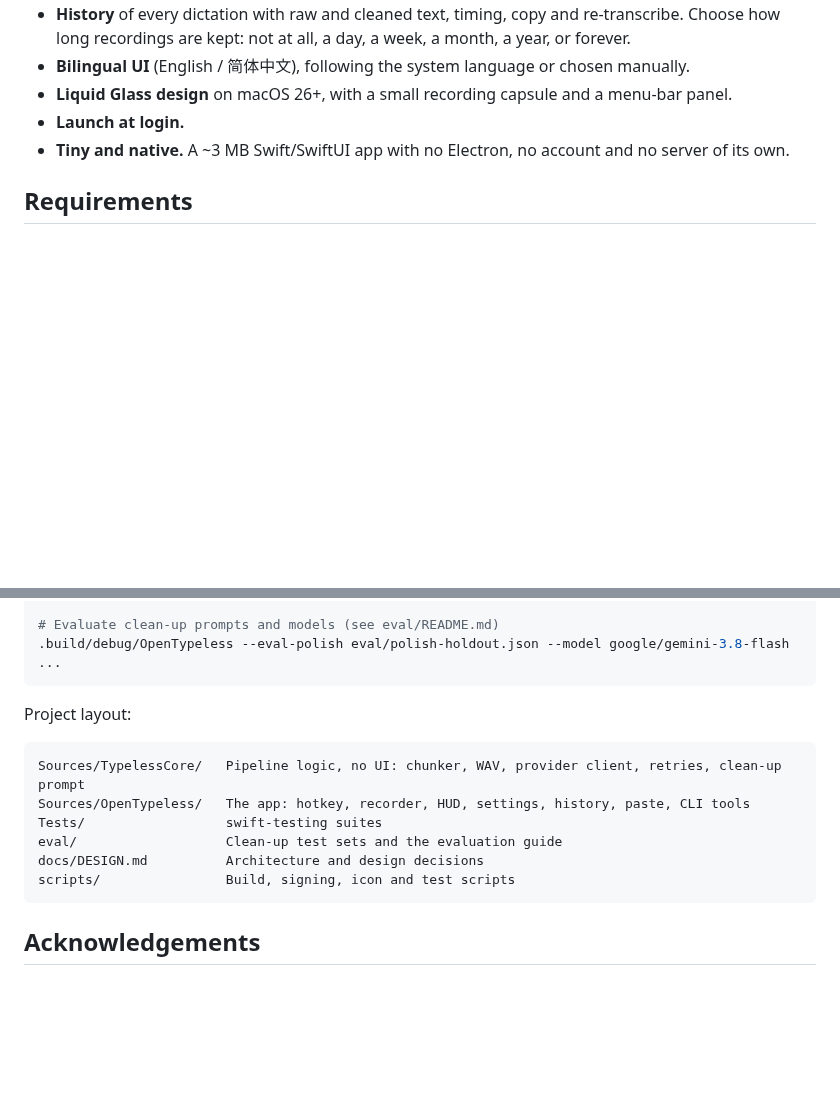
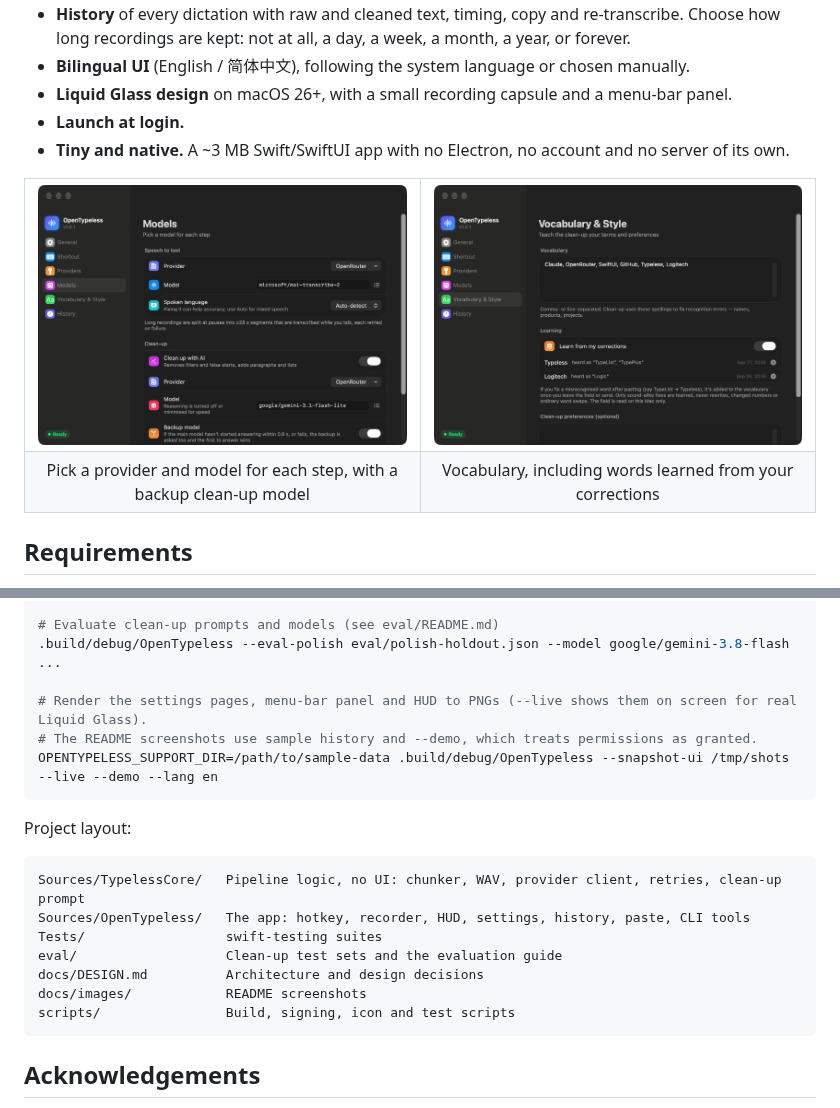
Before and after one commit to Tyler913/OpenTypeless, a Markdown page: README.md, 2 parts joined by grey strips. Drawn GitHub-style; pictures changed too: docs/images/models.png (added), docs/images/vocabulary.png (added); blank space fills up the shorter version.

````diff
--- a/README.md
+++ b/README.md
@@ -66,6 +78,17 @@ The prompt is tuned against development and held-out test sets (see [eval/](eval
 - **Liquid Glass design** on macOS 26+, with a small recording capsule and a menu-bar panel.
 - **Launch at login.**
 - **Tiny and native.** A ~3 MB Swift/SwiftUI app with no Electron, no account and no server of its own.
+
+<table>
+  <tr>
+    <td width="50%"><img src="docs/images/models.png" alt="Models: a provider and model for each step, plus a backup clean-up model"></td>
+    <td width="50%"><img src="docs/images/vocabulary.png" alt="Vocabulary: your terms, including ones learned from your corrections"></td>
+  </tr>
+  <tr>
+    <td align="center">Pick a provider and model for each step, with a backup clean-up model</td>
+    <td align="center">Vocabulary, including words learned from your corrections</td>
+  </tr>
+</table>
 
 ## Requirements
 
@@ -149,6 +172,10 @@ Useful command-line modes of the built binary:
 
 # Evaluate clean-up prompts and models (see eval/README.md)
 .build/debug/OpenTypeless --eval-polish eval/polish-holdout.json --model google/gemini-3.8-flash ...
+
+# Render the settings pages, menu-bar panel and HUD to PNGs (--live shows them on screen for real Liquid Glass).
+# The README screenshots use sample history and --demo, which treats permissions as granted.
+OPENTYPELESS_SUPPORT_DIR=/path/to/sample-data .build/debug/OpenTypeless --snapshot-ui /tmp/shots --live --demo --lang en
 ```
 
 Project layout:
@@ -159,6 +186,7 @@ Sources/OpenTypeless/   The app: hotkey, recorder, HUD, settings, history, paste
 Tests/                  swift-testing suites
 eval/                   Clean-up test sets and the evaluation guide
 docs/DESIGN.md          Architecture and design decisions
+docs/images/            README screenshots
 scripts/                Build, signing, icon and test scripts
 ```
 
````
Also changed, not shown: other parts of README.md (+12 -0 lines), docs/images/history.png (added), docs/images/menu-bar.png (added), docs/images/recording.png (added), 3 other files.
